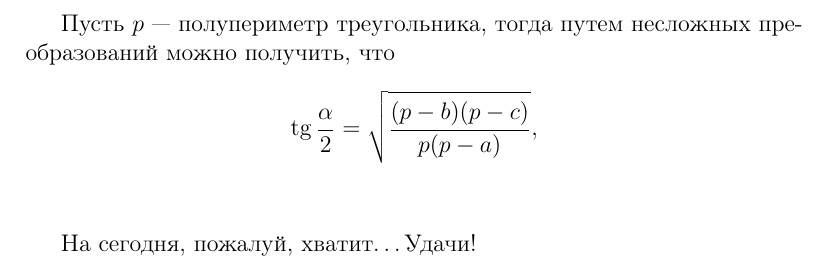
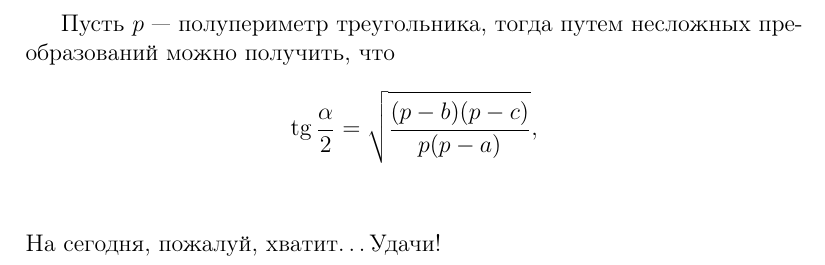
Before and after one commit to DIHT-LaTeX/mipt-latex-fall2018-Khabutdinov-Arslan, a LaTeX document (task1.tex): part of page 2 of 2, cut so that both start at the same text. Compiled offline with pdfLaTeX.

Commit message:
indexes, indents fixed

```diff
--- a/task1.tex
+++ b/task1.tex
@@ -51,5 +51,5 @@
 	$$
 
 	\vspace{1cm}
-	На сегодня, пожалуй, хватит\dots Удачи!
+	\noindent На сегодня, пожалуй, хватит\dots Удачи!
 \end{document}
```
Also changed, not shown: task1.pdf, task1.tex (14 more changed lines).
